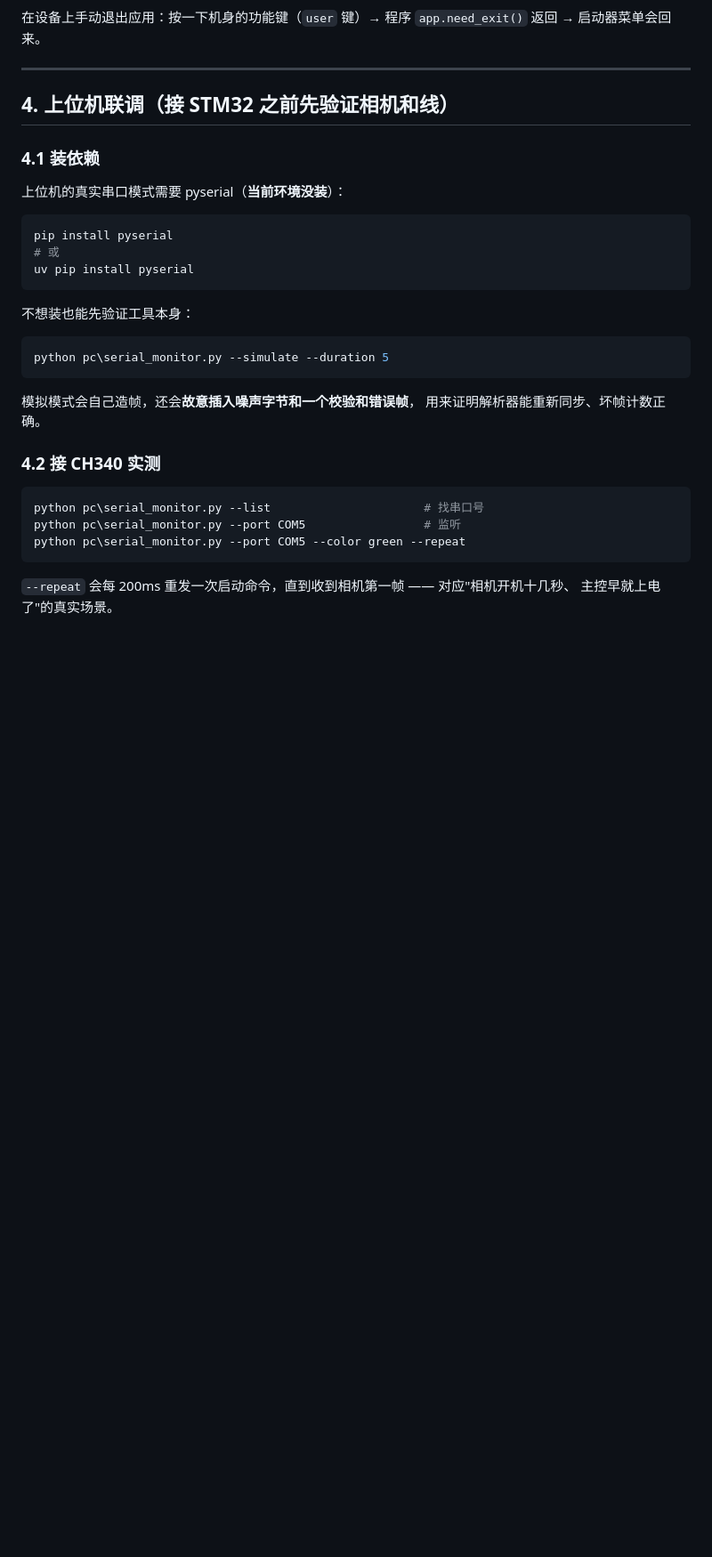
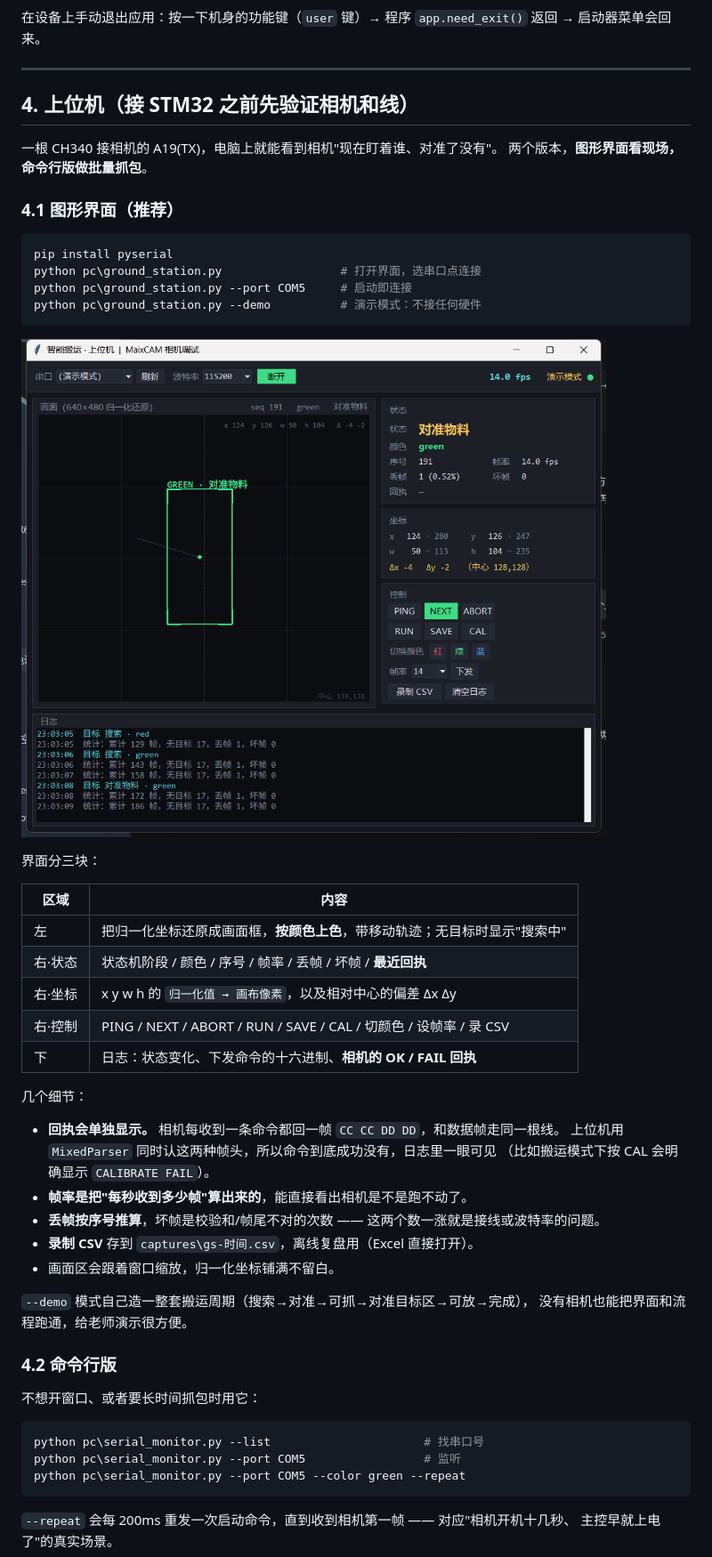
Before and after one commit to zhege712-crypto/maixcam-color-tracker, a Markdown page: README.md, the part around one of its changes. Shown at 89% size. Rendered like a GitHub page; pictures changed too: doc/上位机.png (added); blank space fills up the shorter version.

````diff
--- a/README.md
+++ b/README.md
@@ -220,28 +221,48 @@ ssh -n root@10.171.126.1 "sync ; sleep 1 ; /sbin/reboot -f"
 
 ---
 
-## 4. 上位机联调（接 STM32 之前先验证相机和线）
+## 4. 上位机（接 STM32 之前先验证相机和线）
 
-### 4.1 装依赖
+一根 CH340 接相机的 A19(TX)，电脑上就能看到相机"现在盯着谁、对准了没有"。
+两个版本，**图形界面看现场，命令行版做批量抓包**。
 
-上位机的真实串口模式需要 pyserial（**当前环境没装**）：
+### 4.1 图形界面（推荐）
 
 ```powershell
 pip install pyserial
-# 或
-uv pip install pyserial
+python pc\ground_station.py                 # 打开界面，选串口点连接
+python pc\ground_station.py --port COM5     # 启动即连接
+python pc\ground_station.py --demo          # 演示模式：不接任何硬件
 ```
 
-不想装也能先验证工具本身：
+![上位机](doc/上位机.png)
 
-```powershell
-python pc\serial_monitor.py --simulate --duration 5
-```
+界面分三块：
 
-模拟模式会自己造帧，还会**故意插入噪声字节和一个校验和错误帧**，
-用来证明解析器能重新同步、坏帧计数正确。
+| 区域 | 内容 |
+| --- | --- |
+| 左 | 把归一化坐标还原成画面框，**按颜色上色**，带移动轨迹；无目标时显示"搜索中" |
+| 右·状态 | 状态机阶段 / 颜色 / 序号 / 帧率 / 丢帧 / 坏帧 / **最近回执** |
+| 右·坐标 | x y w h 的 `归一化值 → 画布像素`，以及相对中心的偏差 Δx Δy |
+| 右·控制 | PING / NEXT / ABORT / RUN / SAVE / CAL / 切颜色 / 设帧率 / 录 CSV |
+| 下 | 日志：状态变化、下发命令的十六进制、**相机的 OK / FAIL 回执** |
 
-### 4.2 接 CH340 实测
+几个细节：
+
+- **回执会单独显示。** 相机每收到一条命令都回一帧 `CC CC DD DD`，和数据帧走同一根线。
+  上位机用 `MixedParser` 同时认这两种帧头，所以命令到底成功没有，日志里一眼可见
+  （比如搬运模式下按 CAL 会明确显示 `CALIBRATE FAIL`）。
+- **帧率是把"每秒收到多少帧"算出来的**，能直接看出相机是不是跑不动了。
+- **丢帧按序号推算**，坏帧是校验和/帧尾不对的次数 —— 这两个数一涨就是接线或波特率的问题。
+- **录制 CSV** 存到 `captures\gs-时间.csv`，离线复盘用（Excel 直接打开）。
+- 画面区会跟着窗口缩放，归一化坐标铺满不留白。
+
+`--demo` 模式自己造一整套搬运周期（搜索→对准→可抓→对准目标区→可放→完成），
+没有相机也能把界面和流程跑通，给老师演示很方便。
+
+### 4.2 命令行版
+
+不想开窗口、或者要长时间抓包时用它：
 
 ```powershell
 python pc\serial_monitor.py --list                      # 找串口号
````
Also changed, not shown: other parts of README.md (+22 -3 lines), 现场测试清单.md (+4 -0 lines), 4 other files.
